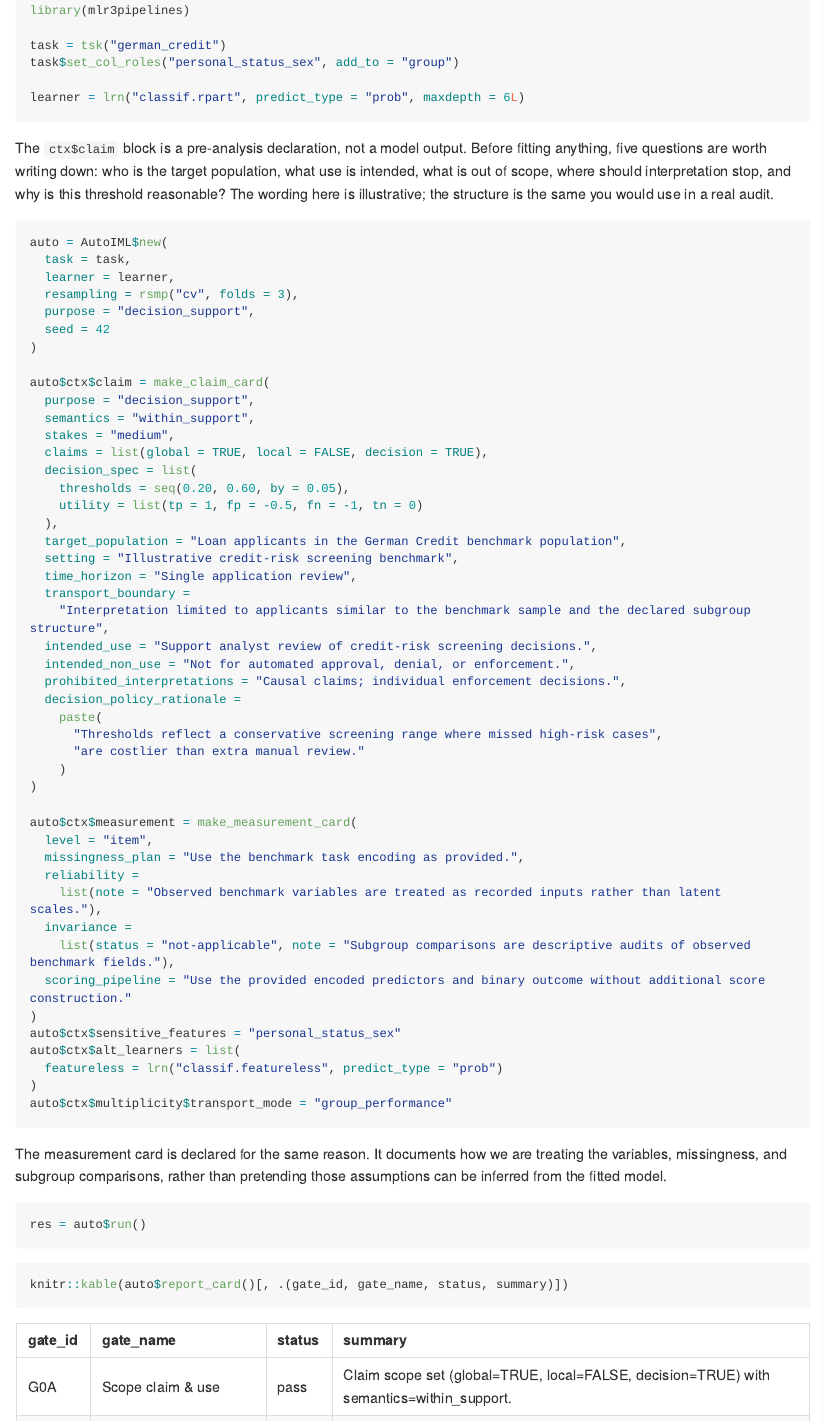
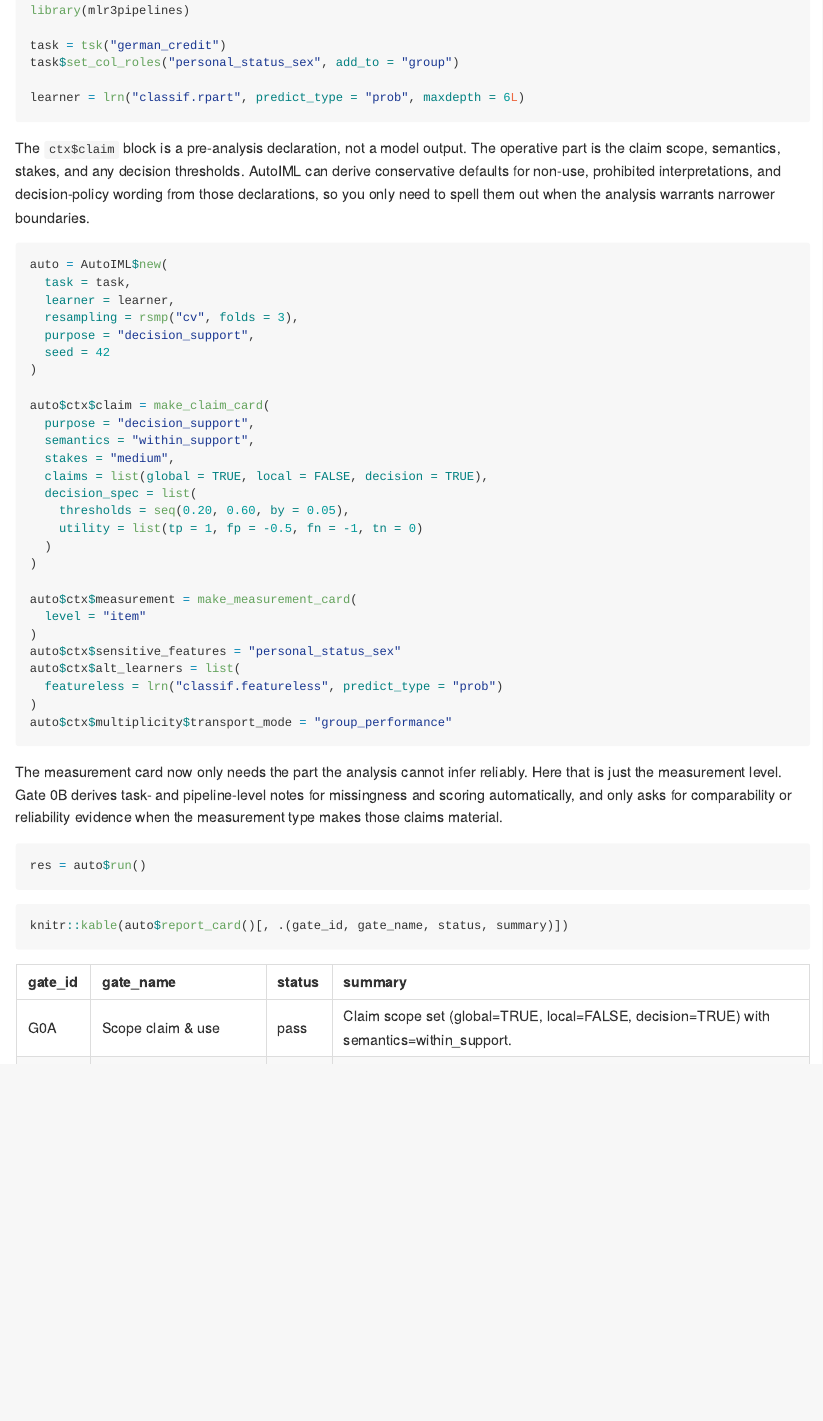
Before and after one commit to Coorsaa/mlr3autoiml, an R Markdown document (README.Rmd): the page in a window 1100 px wide, from 660 px down. The pictures show the output file README.md that the author committed with the source, drawn offline in the style of GitHub; long lines of code are wrapped.

Commit message:
docs: update man pages and README for 0.0.8
Roxygen docs updated for gadget_regionalization (joint multi-feature
description), export_analysis_bundle (exclude_plot_types parameter),
AutoIML$plot (g2_gadget_tree and g2_pint types), make_claim_card (derived
defaults narrative), make_measurement_card (level normalization note), and
plot_gate_01_validity_helpers.

README examples simplified to omit verbose narrative fields from
make_claim_card and make_measurement_card now that Gate 0A derives
conservative defaults automatically.

````diff
--- a/README.Rmd
+++ b/README.Rmd
@@ -56,13 +56,10 @@ learner = lrn("classif.rpart", predict_type = "prob", maxdepth = 6L)
 ```
 
 The `ctx$claim` block is a pre-analysis declaration, not a model output.
-Before fitting anything, five questions are worth writing down:
-who is the target population,
-what use is intended,
-what is out of scope,
-where should interpretation stop,
-and why is this threshold reasonable?
-The wording here is illustrative; the structure is the same you would use in a real audit.
+The operative part is the claim scope, semantics, stakes, and any decision thresholds.
+AutoIML can derive conservative defaults for non-use, prohibited interpretations,
+and decision-policy wording from those declarations,
+so you only need to spell them out when the analysis warrants narrower boundaries.
 
 ```{r classif-autoiml}
 auto = AutoIML$new(
@@ -81,30 +78,11 @@ auto$ctx$claim = make_claim_card(
   decision_spec = list(
     thresholds = seq(0.20, 0.60, by = 0.05),
     utility = list(tp = 1, fp = -0.5, fn = -1, tn = 0)
-  ),
-  target_population = "Loan applicants in the German Credit benchmark population",
-  setting = "Illustrative credit-risk screening benchmark",
-  time_horizon = "Single application review",
-  transport_boundary =
-    "Interpretation limited to applicants similar to the benchmark sample and the declared subgroup structure",
-  intended_use = "Support analyst review of credit-risk screening decisions.",
-  intended_non_use = "Not for automated approval, denial, or enforcement.",
-  prohibited_interpretations = "Causal claims; individual enforcement decisions.",
-  decision_policy_rationale =
-    paste(
-      "Thresholds reflect a conservative screening range where missed high-risk cases",
-      "are costlier than extra manual review."
-    )
+  )
 )
 
 auto$ctx$measurement = make_measurement_card(
-  level = "item",
-  missingness_plan = "Use the benchmark task encoding as provided.",
-  reliability =
-    list(note = "Observed benchmark variables are treated as recorded inputs rather than latent scales."),
-  invariance =
-    list(status = "not-applicable", note = "Subgroup comparisons are descriptive audits of observed benchmark fields."),
-  scoring_pipeline = "Use the provided encoded predictors and binary outcome without additional score construction."
+  level = "item"
 )
 auto$ctx$sensitive_features = "personal_status_sex"
 auto$ctx$alt_learners = list(
@@ -113,10 +91,10 @@ auto$ctx$alt_learners = list(
 auto$ctx$multiplicity$transport_mode = "group_performance"
 ```
 
-The measurement card is declared for the same reason.
-It documents how we are treating the variables,
-missingness, and subgroup comparisons,
-rather than pretending those assumptions can be inferred from the fitted model.
+The measurement card now only needs the part the analysis cannot infer reliably.
+Here that is just the measurement level.
+Gate 0B derives task- and pipeline-level notes for missingness and scoring automatically,
+and only asks for comparability or reliability evidence when the measurement type makes those claims material.
 
 ```{r classif-run, results = "hide"}
 res = auto$run()
````
Also changed, not shown: README.md, README.Rmd (43 more changed lines), 8 other files.
